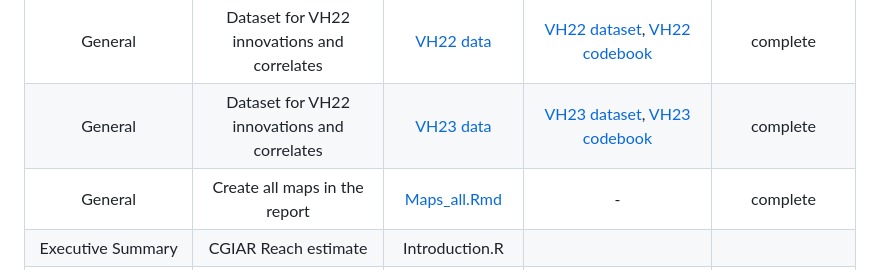
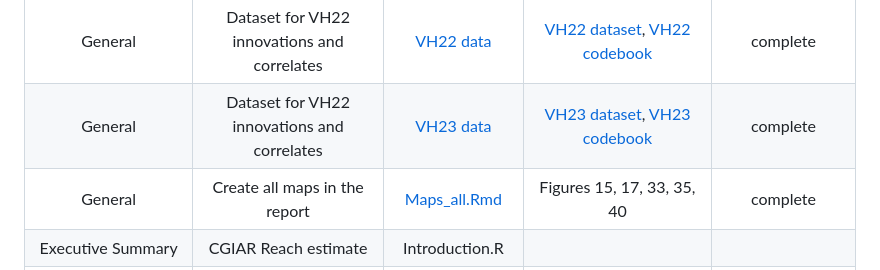
Before and after one commit to CGIAR-SPIA/Viet-Nam-report-2024, a Markdown page: README.md, the part around the change. GitHub-like rendering.

```diff
--- a/README.md
+++ b/README.md
@@ -8,7 +8,7 @@ Section | Description| Script | Output | Status (will be deleted when published)
 |:-----:|:------:|:------:| :-----:|:-----:|
 |General|Dataset for VH22 innovations and correlates|[VH22 data](script/VH22_data.R)|[VH22 dataset](data/processed/VH22_data.csv), [VH22 codebook](other/codebook%20for%20processed%20data/VH22_data.dic.csv)|complete|
 |General|Dataset for VH22 innovations and correlates| [VH23 data](script/VH23_data.R)|[VH23 dataset](data/processed/VH23_data.csv), [VH23 codebook](other/codebook%20for%20processed%20data/VH23_data.dic.csv)|complete|
-|General|Create all maps in the report|[Maps_all.Rmd](script/Maps_all.RmD) |-|complete|
+|General|Create all maps in the report|[Maps_all.Rmd](script/Maps_all.RmD) |Figures 15, 17, 33, 35, 40 |complete|
 |Executive Summary| CGIAR Reach estimate| Introduction.R |
 |3. Methods and Data|Produce Table 5. Overview of socio-economic variables|[Table 5](script/Table.5.R)|Table 5|complete|
 |4. Overview of Results|Produce adoption rate table|[Table 7](script/Table.7.R)|Table 7|complete|
```
